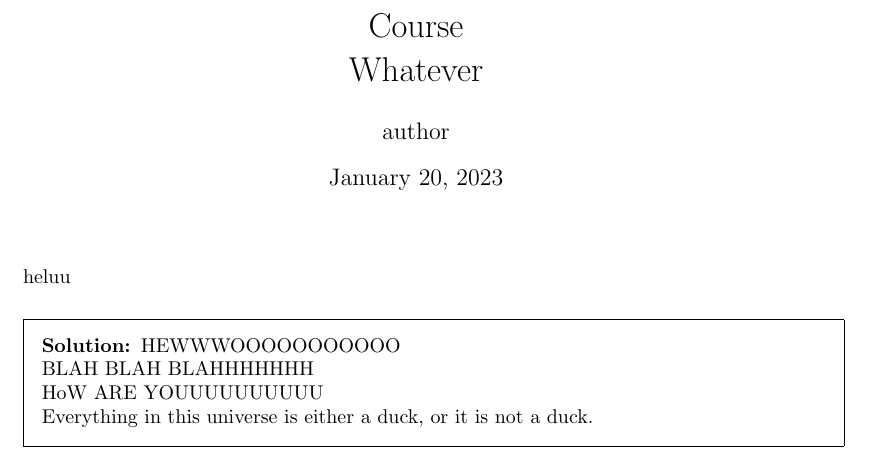
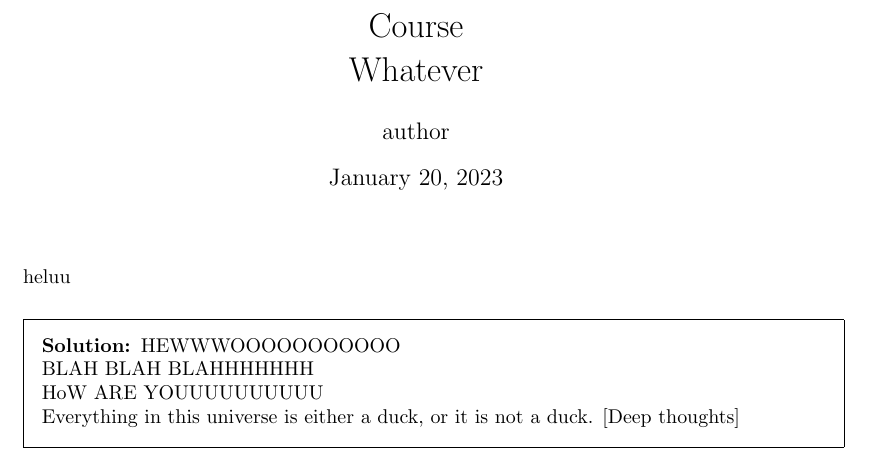
Before and after one commit to AliMuhammadAsad/Testing_Repo, a LaTeX problem sheet (Testing.tex): part of the page, cut so that both start at the same text. Compiled offline with pdfLaTeX.

Commit message:
Deep thoughts

```diff
--- a/Testing.tex
+++ b/Testing.tex
@@ -34,7 +34,7 @@
         HEWWWOOOOOOOOOOO \\
         BLAH BLAH BLAHHHHHHH \\
         HoW ARE YOUUUUUUUUUU \\
-        Everything in this universe is either a duck, or it is not a duck.
+        Everything in this universe is either a duck, or it is not a duck. [Deep thoughts]
     \end{solution}
 
 \end{questions}
```
Also changed, not shown: Testing.pdf.
